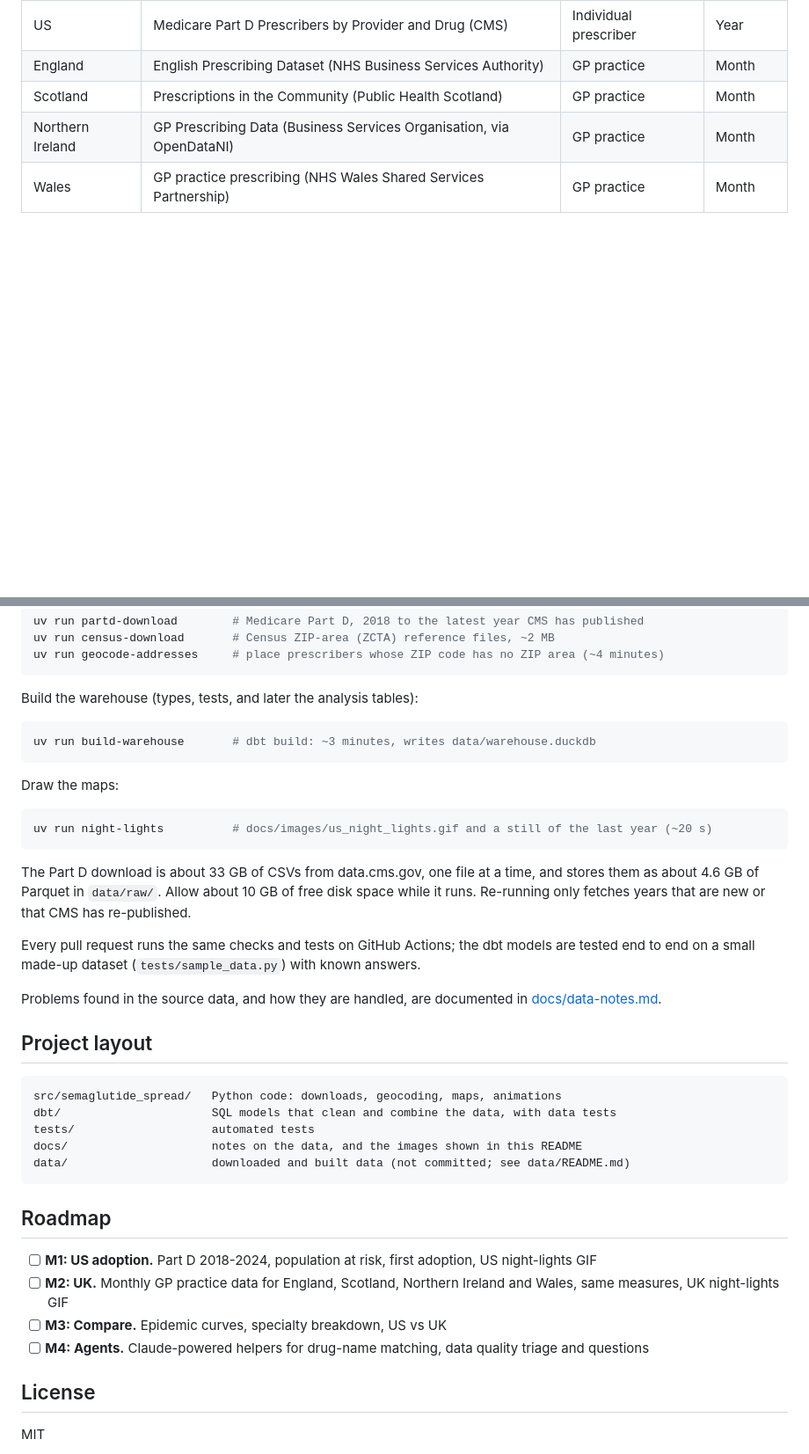
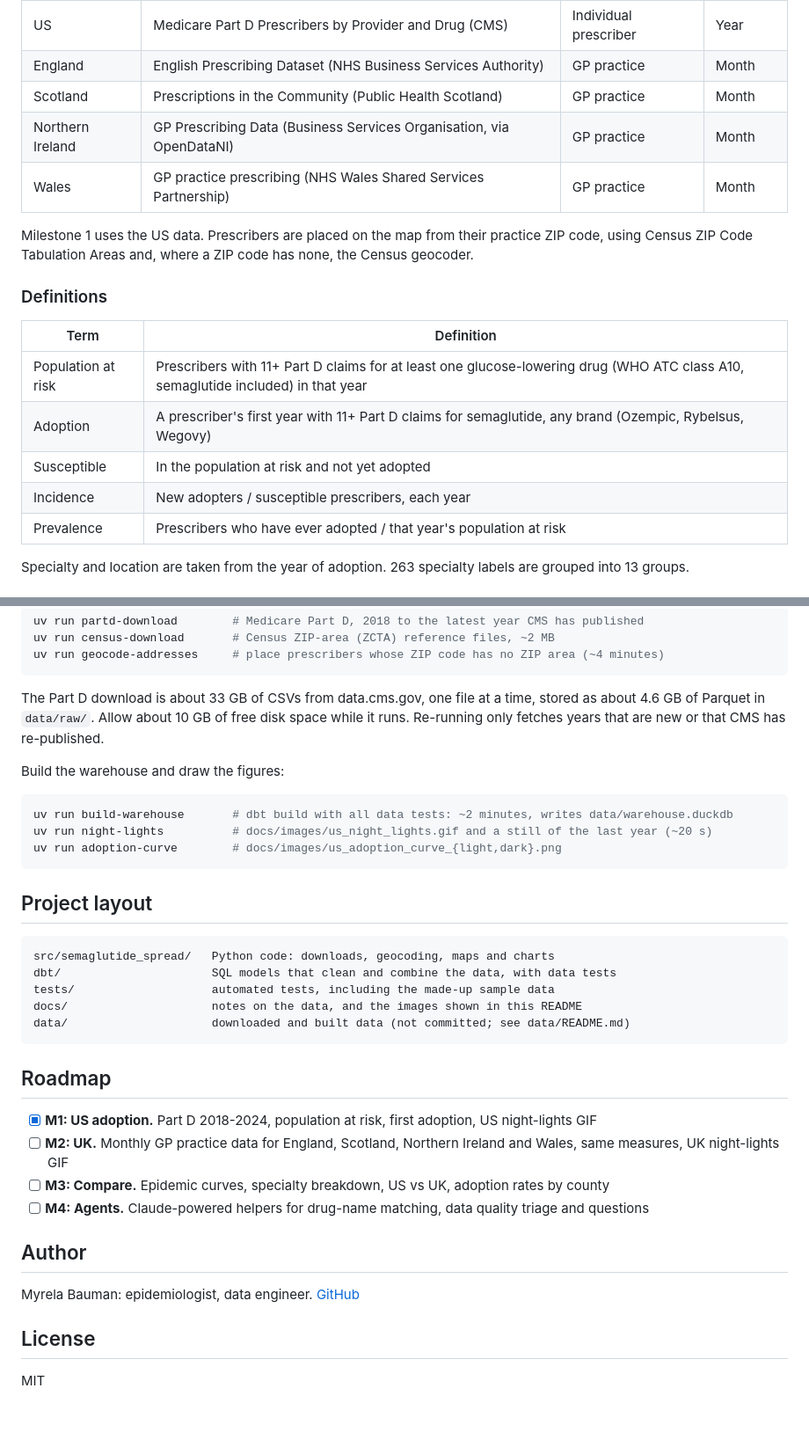
Before and after one commit to MyreLab/semaglutide-spread, a Markdown page: README.md, 2 parts joined by grey strips. Shown at 88% size. GitHub-like rendering; blank space fills up the shorter version.

````diff
--- a/README.md
+++ b/README.md
@@ -19,3 +49,18 @@ Epidemiologists track how a disease moves through a population: who catches it f
 | Scotland | Prescriptions in the Community (Public Health Scotland) | GP practice | Month |
 | Northern Ireland | GP Prescribing Data (Business Services Organisation, via OpenDataNI) | GP practice | Month |
 | Wales | GP practice prescribing (NHS Wales Shared Services Partnership) | GP practice | Month |
+
+Milestone 1 uses the US data. Prescribers are placed on the map from their practice ZIP code, using Census ZIP Code Tabulation Areas and, where a ZIP code has none, the Census geocoder.
+
+### Definitions
+
+| Term | Definition |
+|---|---|
+| Population at risk | Prescribers with 11+ Part D claims for at least one glucose-lowering drug (WHO ATC class A10, semaglutide included) in that year |
+| Adoption | A prescriber's first year with 11+ Part D claims for semaglutide, any brand (Ozempic, Rybelsus, Wegovy) |
+| Susceptible | In the population at risk and not yet adopted |
+| Incidence | New adopters / susceptible prescribers, each year |
+| Prevalence | Prescribers who have ever adopted / that year's population at risk |
+
+Specialty and location are taken from the year of adoption. 263 specialty labels are grouped into 13 groups.
+
@@ -40,40 +113,36 @@ uv run census-download       # Census ZIP-area (ZCTA) reference files, ~2 MB
 uv run geocode-addresses     # place prescribers whose ZIP code has no ZIP area (~4 minutes)
 ```
 
-Build the warehouse (types, tests, and later the analysis tables):
+The Part D download is about 33 GB of CSVs from data.cms.gov, one file at a time, stored as about 4.6 GB of Parquet in `data/raw/`. Allow about 10 GB of free disk space while it runs. Re-running only fetches years that are new or that CMS has re-published.
+
+Build the warehouse and draw the figures:
 
 ```bash
-uv run build-warehouse       # dbt build: ~3 minutes, writes data/warehouse.duckdb
+uv run build-warehouse       # dbt build with all data tests: ~2 minutes, writes data/warehouse.duckdb
+uv run night-lights          # docs/images/us_night_lights.gif and a still of the last year (~20 s)
+uv run adoption-curve        # docs/images/us_adoption_curve_{light,dark}.png
 ```
-
-Draw the maps:
-
-```bash
-uv run night-lights          # docs/images/us_night_lights.gif and a still of the last year (~20 s)
-```
-
-The Part D download is about 33 GB of CSVs from data.cms.gov, one file at a time, and stores them as about 4.6 GB of Parquet in `data/raw/`. Allow about 10 GB of free disk space while it runs. Re-running only fetches years that are new or that CMS has re-published.
-
-Every pull request runs the same checks and tests on GitHub Actions; the dbt models are tested end to end on a small made-up dataset (`tests/sample_data.py`) with known answers.
-
-Problems found in the source data, and how they are handled, are documented in [docs/data-notes.md](docs/data-notes.md).
 
 ## Project layout
 
 ```
-src/semaglutide_spread/   Python code: downloads, geocoding, maps, animations
+src/semaglutide_spread/   Python code: downloads, geocoding, maps and charts
 dbt/                      SQL models that clean and combine the data, with data tests
-tests/                    automated tests
+tests/                    automated tests, including the made-up sample data
 docs/                     notes on the data, and the images shown in this README
 data/                     downloaded and built data (not committed; see data/README.md)
 ```
 
 ## Roadmap
 
-- [ ] **M1: US adoption.** Part D 2018-2024, population at risk, first adoption, US night-lights GIF
+- [x] **M1: US adoption.** Part D 2018-2024, population at risk, first adoption, US night-lights GIF
 - [ ] **M2: UK.** Monthly GP practice data for England, Scotland, Northern Ireland and Wales, same measures, UK night-lights GIF
-- [ ] **M3: Compare.** Epidemic curves, specialty breakdown, US vs UK
+- [ ] **M3: Compare.** Epidemic curves, specialty breakdown, US vs UK, adoption rates by county
 - [ ] **M4: Agents.** Claude-powered helpers for drug-name matching, data quality triage and questions
+
+## Author
+
+Myrela Bauman: epidemiologist, data engineer. [GitHub](https://github.com/MyreLab)
 
 ## License
 
````
Also changed, not shown: other parts of README.md (+60 -2 lines), docs/images/us_adoption_curve_dark.png (added), docs/images/us_adoption_curve_light.png (added), 4 other files.
